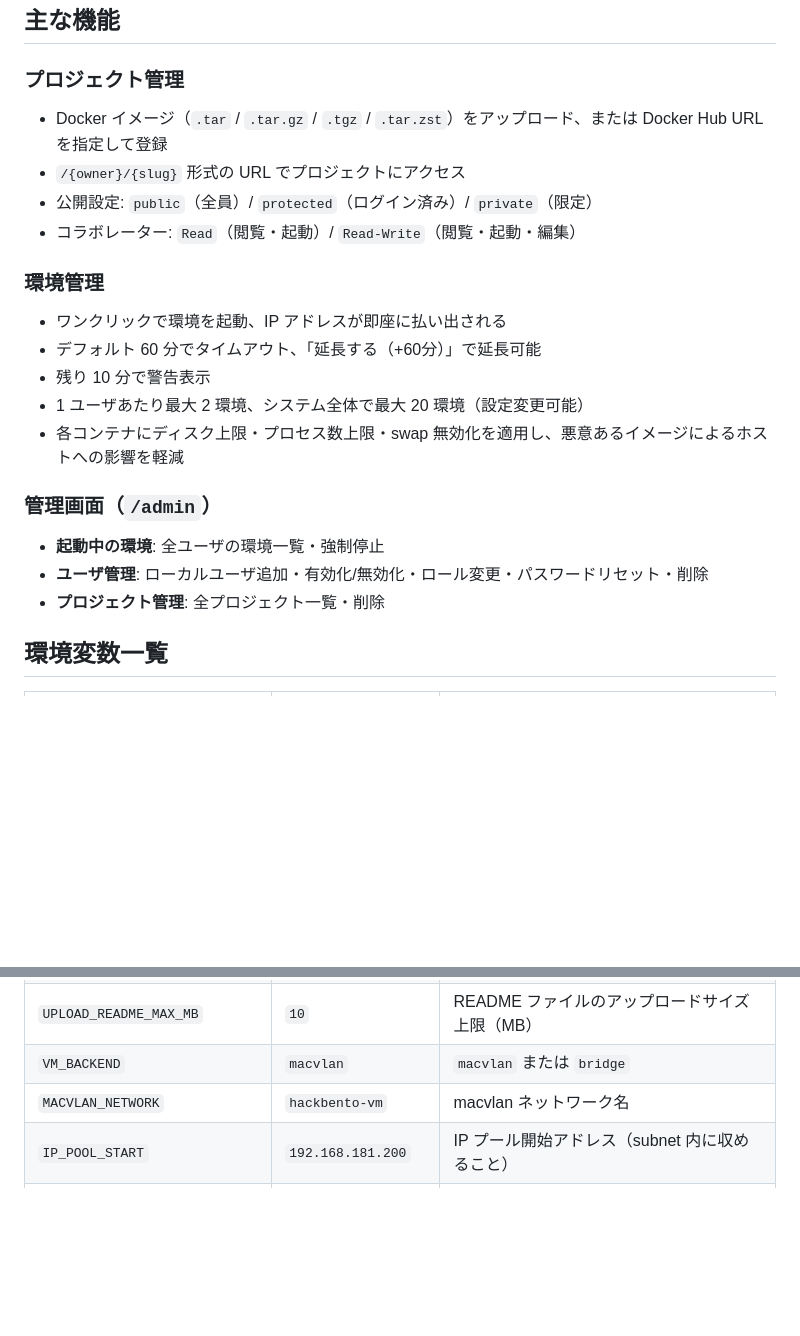
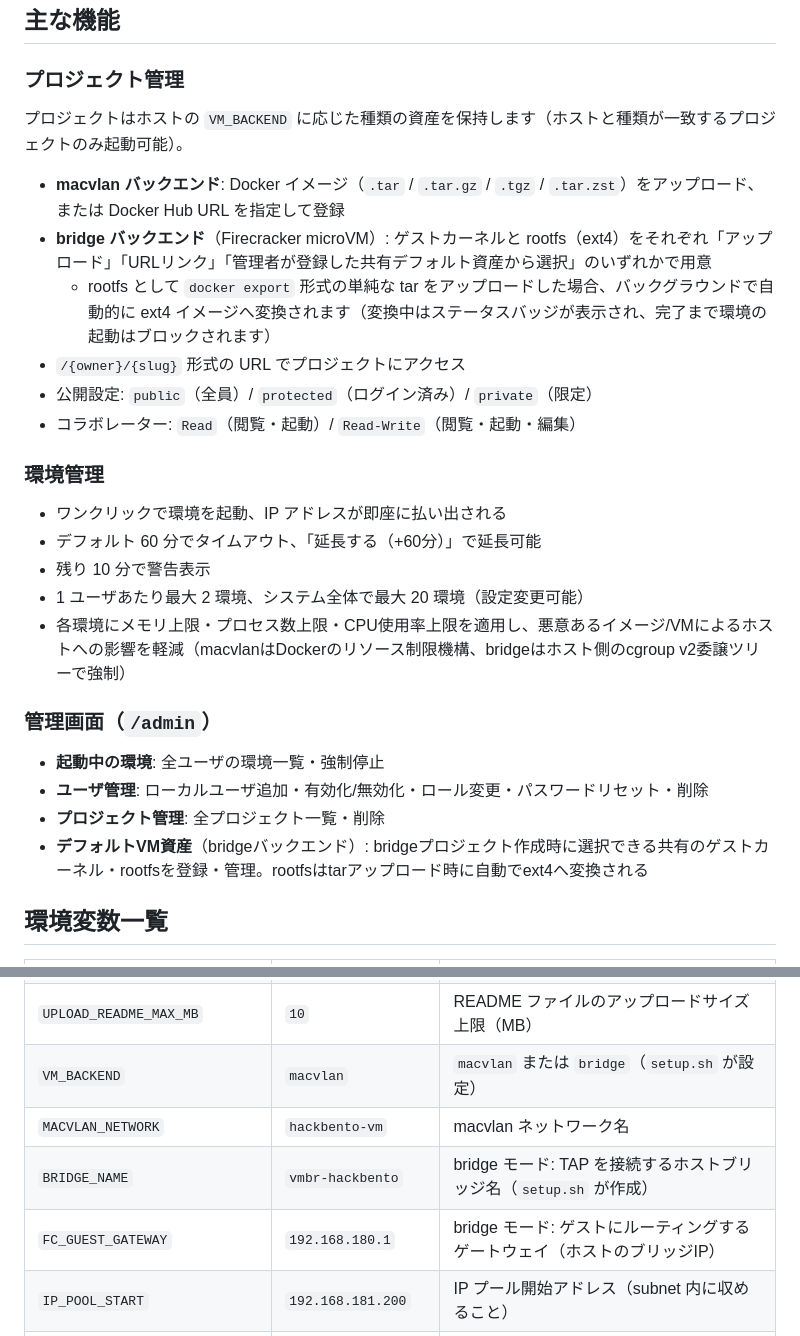
Before and after one commit to ka1222te/hack-bento, a Markdown page: README_jp.md, 2 parts joined by grey strips. Rendered like a GitHub page; blank space fills up the shorter version.

```diff
--- a/README_jp.md
+++ b/README_jp.md
@@ -191,7 +173,11 @@ OAUTH_ALLOWED_DOMAINS=example.com  # 空にすると全Googleアカウントを
 
 ### プロジェクト管理
 
-- Docker イメージ（`.tar` / `.tar.gz` / `.tgz` / `.tar.zst`）をアップロード、または Docker Hub URL を指定して登録
+プロジェクトはホストの `VM_BACKEND` に応じた種類の資産を保持します（ホストと種類が一致するプロジェクトのみ起動可能）。
+
+- **macvlan バックエンド**: Docker イメージ（`.tar` / `.tar.gz` / `.tgz` / `.tar.zst`）をアップロード、または Docker Hub URL を指定して登録
+- **bridge バックエンド**（Firecracker microVM）: ゲストカーネルと rootfs（ext4）をそれぞれ「アップロード」「URLリンク」「管理者が登録した共有デフォルト資産から選択」のいずれかで用意
+  - rootfs として `docker export` 形式の単純な tar をアップロードした場合、バックグラウンドで自動的に ext4 イメージへ変換されます（変換中はステータスバッジが表示され、完了まで環境の起動はブロックされます）
 - `/{owner}/{slug}` 形式の URL でプロジェクトにアクセス
 - 公開設定: `public`（全員）/ `protected`（ログイン済み）/ `private`（限定）
 - コラボレーター: `Read`（閲覧・起動）/ `Read-Write`（閲覧・起動・編集）
@@ -202,13 +188,14 @@ OAUTH_ALLOWED_DOMAINS=example.com  # 空にすると全Googleアカウントを
 - デフォルト 60 分でタイムアウト、「延長する（+60分）」で延長可能
 - 残り 10 分で警告表示
 - 1 ユーザあたり最大 2 環境、システム全体で最大 20 環境（設定変更可能）
-- 各コンテナにディスク上限・プロセス数上限・swap 無効化を適用し、悪意あるイメージによるホストへの影響を軽減
+- 各環境にメモリ上限・プロセス数上限・CPU使用率上限を適用し、悪意あるイメージ/VMによるホストへの影響を軽減（macvlanはDockerのリソース制限機構、bridgeはホスト側のcgroup v2委譲ツリーで強制）
 
 ### 管理画面（`/admin`）
 
 - **起動中の環境**: 全ユーザの環境一覧・強制停止
 - **ユーザ管理**: ローカルユーザ追加・有効化/無効化・ロール変更・パスワードリセット・削除
 - **プロジェクト管理**: 全プロジェクト一覧・削除
+- **デフォルトVM資産**（bridgeバックエンド）: bridgeプロジェクト作成時に選択できる共有のゲストカーネル・rootfsを登録・管理。rootfsはtarアップロード時に自動でext4へ変換される
 
 ## 環境変数一覧
 
@@ -231,8 +218,10 @@ OAUTH_ALLOWED_DOMAINS=example.com  # 空にすると全Googleアカウントを
 | `VM_PIDS_LIMIT` | `256` | 1 環境あたりの最大プロセス数（fork bomb 対策）|
 | `UPLOAD_IMAGE_MAX_MB` | `6144` | Docker イメージのアップロードサイズ上限（MB）|
 | `UPLOAD_README_MAX_MB` | `10` | README ファイルのアップロードサイズ上限（MB）|
-| `VM_BACKEND` | `macvlan` | `macvlan` または `bridge` |
+| `VM_BACKEND` | `macvlan` | `macvlan` または `bridge`（`setup.sh` が設定）|
 | `MACVLAN_NETWORK` | `hackbento-vm` | macvlan ネットワーク名 |
+| `BRIDGE_NAME` | `vmbr-hackbento` | bridge モード: TAP を接続するホストブリッジ名（`setup.sh` が作成）|
+| `FC_GUEST_GATEWAY` | `192.168.180.1` | bridge モード: ゲストにルーティングするゲートウェイ（ホストのブリッジIP）|
 | `IP_POOL_START` | `192.168.181.200` | IP プール開始アドレス（subnet 内に収めること）|
 | `IP_POOL_END` | `192.168.181.230` | IP プール終了アドレス（subnet 内に収めること）|
 | `LDAP_ENABLED` | `false` | LDAP 認証の有効化 |
```
Also changed, not shown: other parts of README_jp.md (+39 -57 lines), README.md (+49 -61 lines).
